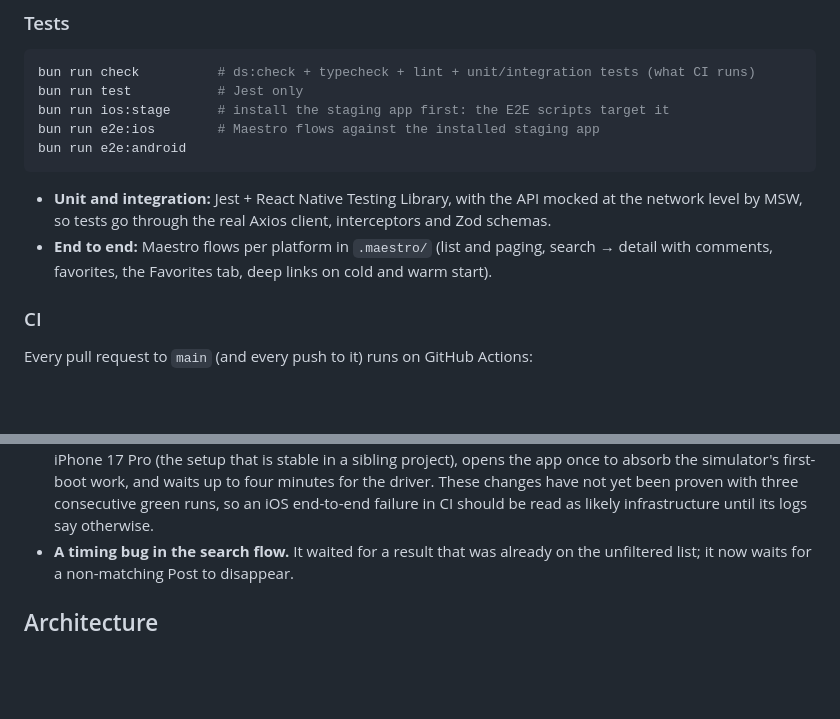
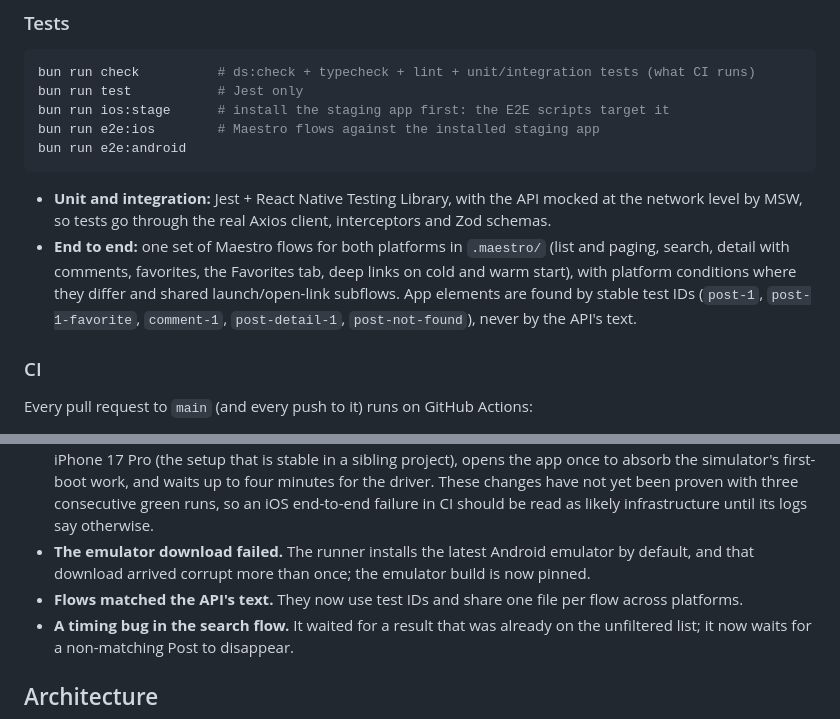
Before and after one commit to luisjrez/posty, a Markdown page: README.md, 2 parts joined by grey strips. Drawn GitHub-style; blank space fills up the shorter version.

Commit message:
docs: describe the shared maestro flows and the pinned emulator

```diff
--- a/README.md
+++ b/README.md
@@ -121,8 +121,11 @@ bun run e2e:android
 
 - **Unit and integration:** Jest + React Native Testing Library, with the API mocked at the network
   level by MSW, so tests go through the real Axios client, interceptors and Zod schemas.
-- **End to end:** Maestro flows per platform in `.maestro/` (list and paging, search → detail with
-  comments, favorites, the Favorites tab, deep links on cold and warm start).
+- **End to end:** one set of Maestro flows for both platforms in `.maestro/` (list and paging,
+  search, detail with comments, favorites, the Favorites tab, deep links on cold and warm start),
+  with platform conditions where they differ and shared launch/open-link subflows. App elements are
+  found by stable test IDs (`post-1`, `post-1-favorite`, `comment-1`, `post-detail-1`,
+  `post-not-found`), never by the API's text.
 
 ### CI
 
@@ -160,6 +163,10 @@ offline`) between flows. The job now uses the `default` image, which has no Play
   app once to absorb the simulator's first-boot work, and waits up to four minutes for the driver.
   These changes have not yet been proven with three consecutive green runs, so an iOS end-to-end
   failure in CI should be read as likely infrastructure until its logs say otherwise.
+- **The emulator download failed.** The runner installs the latest Android emulator by default,
+  and that download arrived corrupt more than once; the emulator build is now pinned.
+- **Flows matched the API's text.** They now use test IDs and share one file per flow across
+  platforms.
 - **A timing bug in the search flow.** It waited for a result that was already on the unfiltered
   list; it now waits for a non-matching Post to disappear.
 
```
